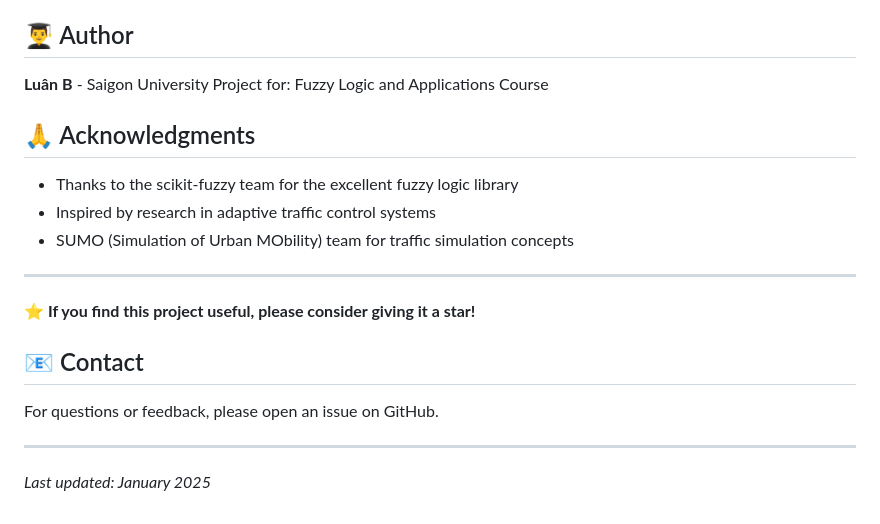
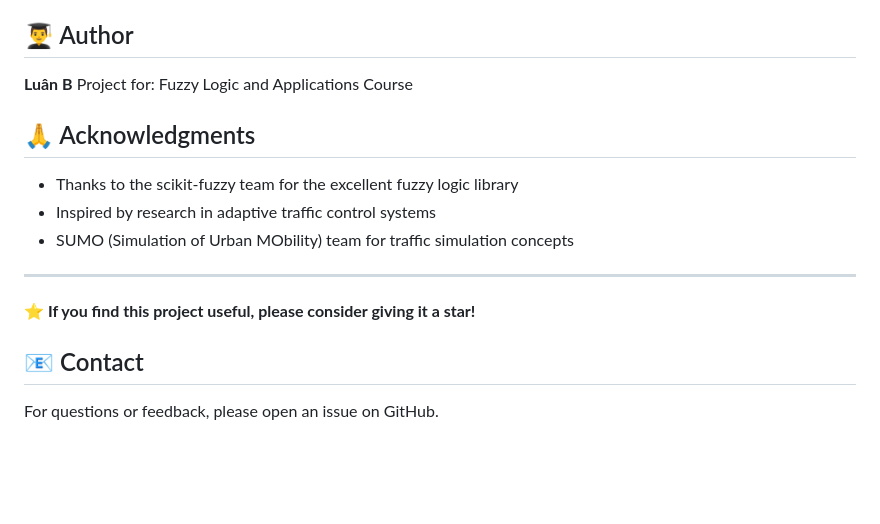
Before and after one commit to kinhluan/fuzzy-traffic-system, a Markdown page: README.md, the part around the change. Drawn GitHub-style; blank space fills up the shorter version.

```diff
--- a/README.md
+++ b/README.md
@@ -252,7 +252,7 @@ This project is licensed under the MIT License - see the LICENSE file for detail
 
 ## 👨‍🎓 Author
 
-**Luân B** - Saigon University
+**Luân B**
 Project for: Fuzzy Logic and Applications Course
 
 ## 🙏 Acknowledgments
@@ -268,7 +268,3 @@ Project for: Fuzzy Logic and Applications Course
 ## 📧 Contact
 
 For questions or feedback, please open an issue on GitHub.
-
----
-
-*Last updated: January 2025*
```
